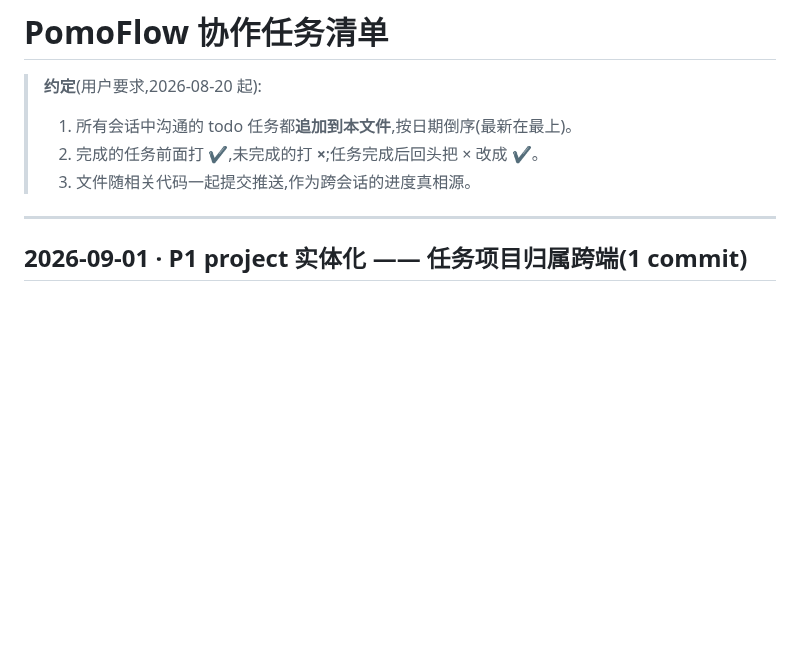
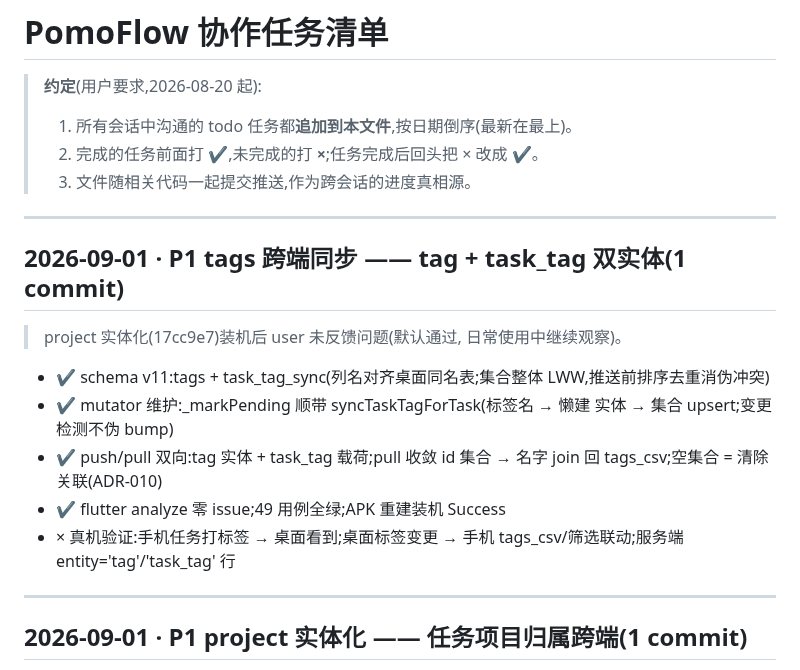
Before and after one commit to zyq-hfyc/pomoflow-next, a Markdown page: docs/协作任务清单.md, the part around the change. GitHub-like rendering; blank space fills up the shorter version.

Commit message:
docs: 协作清单追加 tags 跨端同步批次

```diff
--- a/docs/协作任务清单.md
+++ b/docs/协作任务清单.md
@@ -4,6 +4,23 @@
 > 1. 所有会话中沟通的 todo 任务都**追加到本文件**,按日期倒序(最新在最上)。
 > 2. 完成的任务前面打 **✔**,未完成的打 **×**;任务完成后回头把 × 改成 ✔。
 > 3. 文件随相关代码一起提交推送,作为跨会话的进度真相源。
+
+---
+
+## 2026-09-01 · P1 tags 跨端同步 —— tag + task_tag 双实体(1 commit)
+
+> project 实体化(17cc9e7)装机后 user 未反馈问题(默认通过,
+> 日常使用中继续观察)。
+
+- ✔ schema v11:tags + task_tag_sync(列名对齐桌面同名表;集合整体
+  LWW,推送前排序去重消伪冲突)
+- ✔ mutator 维护:_markPending 顺带 syncTaskTagForTask(标签名 → 懒建
+  实体 → 集合 upsert;变更检测不伪 bump)
+- ✔ push/pull 双向:tag 实体 + task_tag 载荷;pull 收敛 id 集合 →
+  名字 join 回 tags_csv;空集合 = 清除关联(ADR-010)
+- ✔ flutter analyze 零 issue;49 用例全绿;APK 重建装机 Success
+- × 真机验证:手机任务打标签 → 桌面看到;桌面标签变更 → 手机
+  tags_csv/筛选联动;服务端 entity='tag'/'task_tag' 行
 
 ---
 
```
